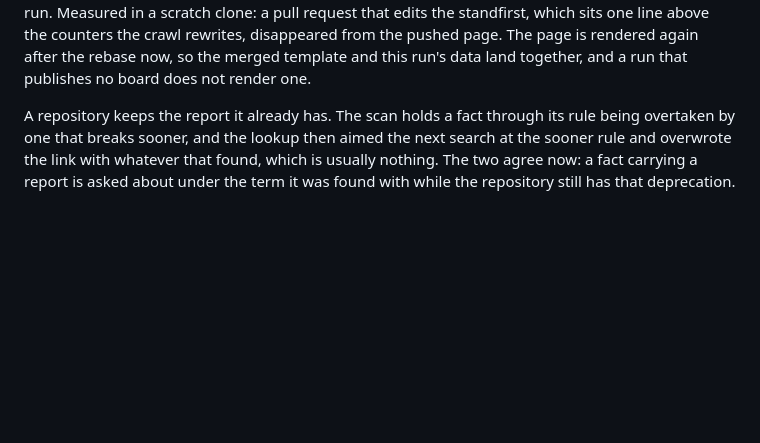
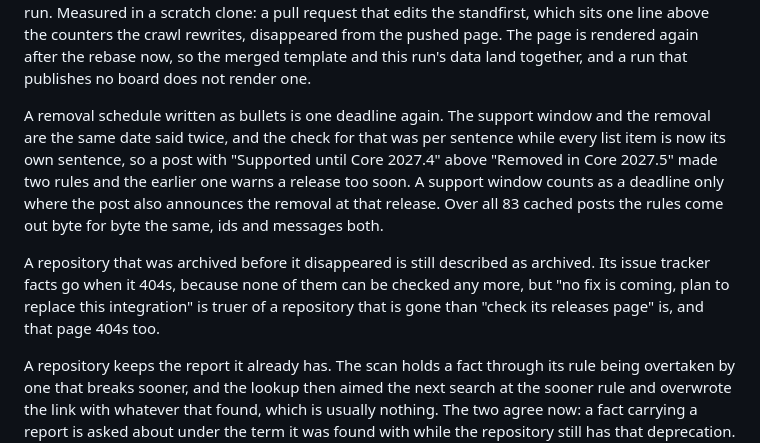
Before and after one commit to Booyaka101/hass-breakage-radar, a Markdown page: CHANGELOG.md, the part around the change. Drawn GitHub-style; blank space fills up the shorter version.

Commit message:
docs(changelog): note the bulleted schedule and the surviving archived flag

```diff
--- a/CHANGELOG.md
+++ b/CHANGELOG.md
@@ -144,6 +144,19 @@ pull request that edits the standfirst, which sits one line above the counters t
 crawl rewrites, disappeared from the pushed page. The page is rendered again after the
 rebase now, so the merged template and this run's data land together, and a run that
 publishes no board does not render one.
+
+A removal schedule written as bullets is one deadline again. The support window and
+the removal are the same date said twice, and the check for that was per sentence while
+every list item is now its own sentence, so a post with "Supported until Core 2027.4"
+above "Removed in Core 2027.5" made two rules and the earlier one warns a release too
+soon. A support window counts as a deadline only where the post also announces the
+removal at that release. Over all 83 cached posts the rules come out byte for byte the
+same, ids and messages both.
+
+A repository that was archived before it disappeared is still described as archived.
+Its issue tracker facts go when it 404s, because none of them can be checked any more,
+but "no fix is coming, plan to replace this integration" is truer of a repository that
+is gone than "check its releases page" is, and that page 404s too.
 
 A repository keeps the report it already has. The scan holds a fact through its rule
 being overtaken by one that breaks sooner, and the lookup then aimed the next search at
```
